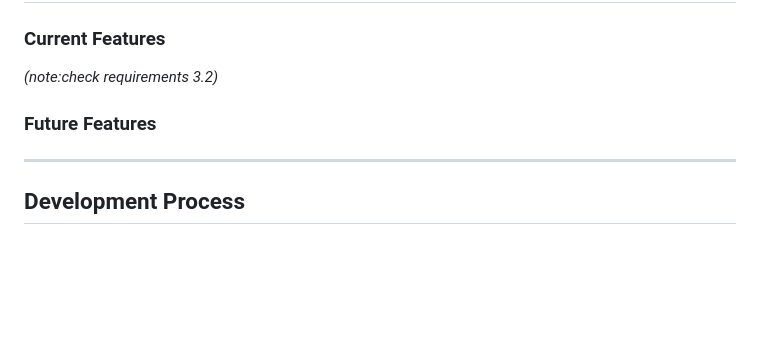
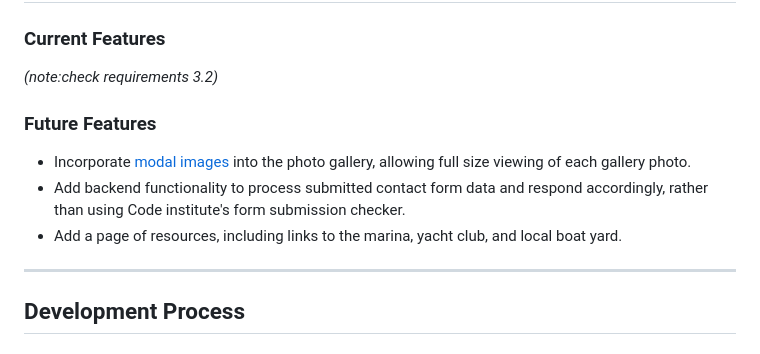
Before and after one commit to mikiburgess/MP1-Wah-Kong, a Markdown page: README.MD, the part around the change. Rendered like a GitHub page; blank space fills up the shorter version.

Commit message:
Add Future Features to README

```diff
--- a/README.MD
+++ b/README.MD
@@ -98,7 +98,11 @@ Plus, if time allows post-mvp (minimal viable product):
 ## Site Features
 ### Current Features
 *(note:check requirements 3.2)*
+
 ### Future Features
+- Incorporate [modal images](https://www.w3schools.com/howto/howto_css_modals.asp) into the photo gallery, allowing full size viewing of each gallery photo.
+- Add backend functionality to process submitted contact form data and respond accordingly, rather than using Code institute's form submission checker.
+- Add a page of resources, including links to the marina, yacht club, and local boat yard.
 
 - - -
 
```
